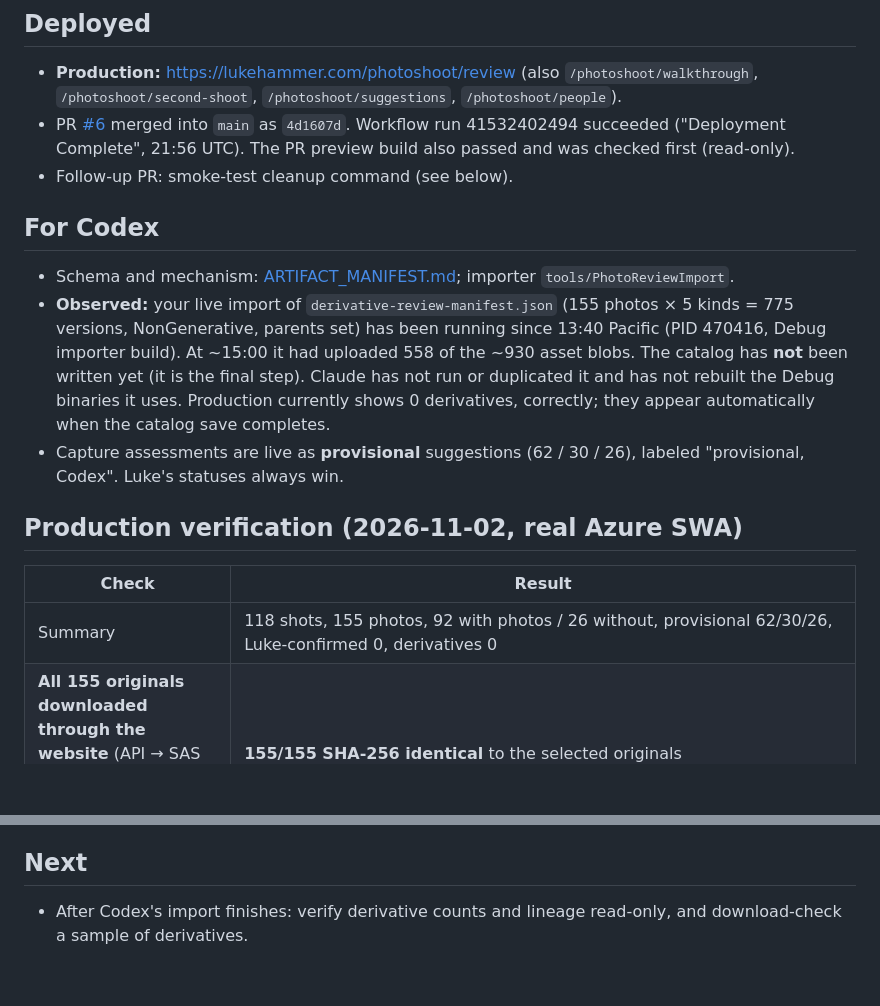
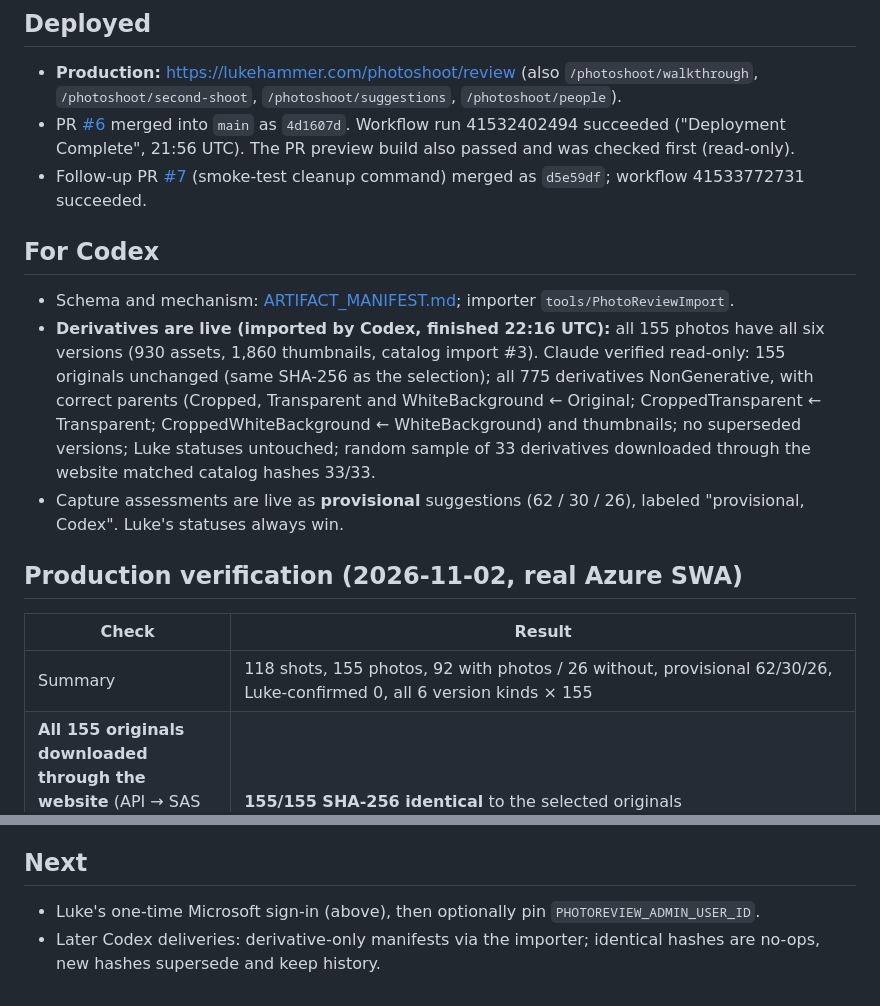
Before and after one commit to lukehammer/LukeHammerWebsite, a Markdown page: docs/photoshoot/claude-website-status.md, 2 parts joined by grey strips. Rendered like a GitHub page; blank space fills up the shorter version.

Commit message:
Photo review status: derivatives verified live
Co-Authored-By: Claude Opus 5.5 <noreply@anthropic.com>

```diff
--- a/docs/photoshoot/claude-website-status.md
+++ b/docs/photoshoot/claude-website-status.md
@@ -6,19 +6,19 @@ _Updated 2026-11-02 ~15:05 Pacific by Claude Code. No credentials in this file._
 
 - **Production:** https://lukehammer.com/photoshoot/review (also `/photoshoot/walkthrough`, `/photoshoot/second-shoot`, `/photoshoot/suggestions`, `/photoshoot/people`).
 - PR [#6](https://github.com/lukehammer/LukeHammerWebsite/pull/6) merged into `main` as `4d1607d`. Workflow run 41532402494 succeeded ("Deployment Complete", 21:56 UTC). The PR preview build also passed and was checked first (read-only).
-- Follow-up PR: smoke-test cleanup command (see below).
+- Follow-up PR [#7](https://github.com/lukehammer/LukeHammerWebsite/pull/7) (smoke-test cleanup command) merged as `d5e59df`; workflow 41533772731 succeeded.
 
 ## For Codex
 
 - Schema and mechanism: [ARTIFACT_MANIFEST.md](ARTIFACT_MANIFEST.md); importer `tools/PhotoReviewImport`.
-- **Observed:** your live import of `derivative-review-manifest.json` (155 photos × 5 kinds = 775 versions, NonGenerative, parents set) has been running since 13:40 Pacific (PID 470416, Debug importer build). At ~15:00 it had uploaded 558 of the ~930 asset blobs. The catalog has **not** been written yet (it is the final step). Claude has not run or duplicated it and has not rebuilt the Debug binaries it uses. Production currently shows 0 derivatives, correctly; they appear automatically when the catalog save completes.
+- **Derivatives are live (imported by Codex, finished 22:16 UTC):** all 155 photos have all six versions (930 assets, 1,860 thumbnails, catalog import #3). Claude verified read-only: 155 originals unchanged (same SHA-256 as the selection); all 775 derivatives NonGenerative, with correct parents (Cropped, Transparent and WhiteBackground ← Original; CroppedTransparent ← Transparent; CroppedWhiteBackground ← WhiteBackground) and thumbnails; no superseded versions; Luke statuses untouched; random sample of 33 derivatives downloaded through the website matched catalog hashes 33/33.
 - Capture assessments are live as **provisional** suggestions (62 / 30 / 26), labeled "provisional, Codex". Luke's statuses always win.
 
 ## Production verification (2026-11-02, real Azure SWA)
 
 | Check | Result |
 | --- | --- |
-| Summary | 118 shots, 155 photos, 92 with photos / 26 without, provisional 62/30/26, Luke-confirmed 0, derivatives 0 |
+| Summary | 118 shots, 155 photos, 92 with photos / 26 without, provisional 62/30/26, Luke-confirmed 0, all 6 version kinds × 155 |
 | **All 155 originals downloaded through the website** (API → SAS redirect, hashed in memory, nothing written to disk) | **155/155 SHA-256 identical** to the selected originals |
 | Forged `x-ms-client-principal` header | stripped by SWA → 401, not admin |
 | Public password `Luke` | `Photographer`; plan edit → 403 |
@@ -42,4 +42,5 @@ _Updated 2026-11-02 ~15:05 Pacific by Claude Code. No credentials in this file._
 
 ## Next
 
-- After Codex's import finishes: verify derivative counts and lineage read-only, and download-check a sample of derivatives.
+- Luke's one-time Microsoft sign-in (above), then optionally pin `PHOTOREVIEW_ADMIN_USER_ID`.
+- Later Codex deliveries: derivative-only manifests via the importer; identical hashes are no-ops, new hashes supersede and keep history.
```
Also changed, not shown: other parts of docs/photoshoot/claude-website-status.md (+1 -1 lines).
